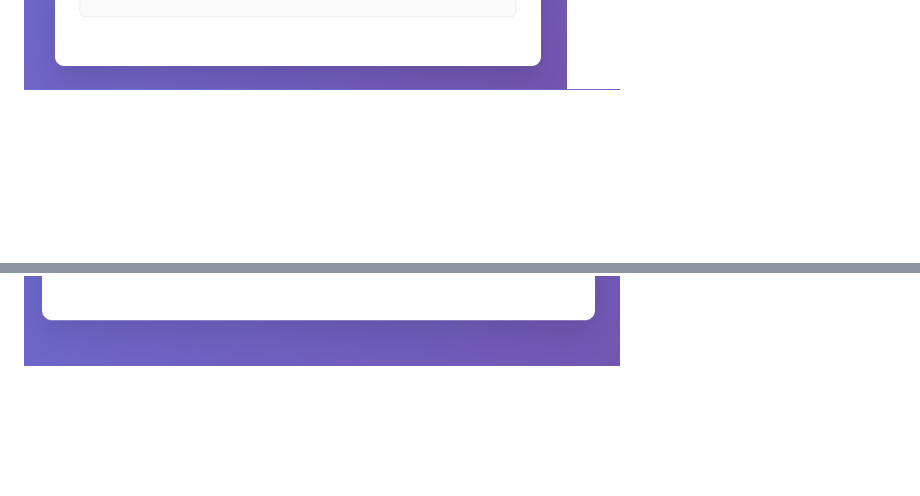
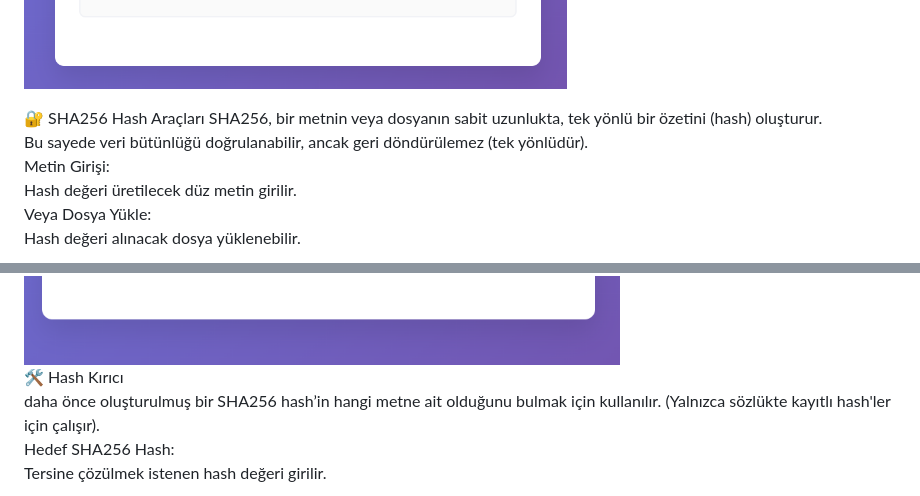
Before and after one commit to cudi33/Cudi-Final, a Markdown page: README.md, 2 parts joined by grey strips. GitHub-like rendering; blank space fills up the shorter version.

```diff
--- a/README.md
+++ b/README.md
@@ -74,5 +73,20 @@ Download Decrypted File ile geri indirilebilir.
 
 
 ![APP UI](https://github.com/cudi33/Cudi-Final/blob/2bc3b8ef672a3dafb73dd614b4797d80e268c991/hash%20metin%20%C5%9Fifreleme.PNG)
+
+🔐 SHA256 Hash Araçları
+SHA256, bir metnin veya dosyanın sabit uzunlukta, tek yönlü bir özetini (hash) oluşturur.
+Bu sayede veri bütünlüğü doğrulanabilir, ancak geri döndürülemez (tek yönlüdür).
+Metin Girişi:
+Hash değeri üretilecek düz metin girilir.
+Veya Dosya Yükle:
+Hash değeri alınacak dosya yüklenebilir.
+
 ![APP UI](https://github.com/cudi33/Cudi-Final/blob/e70178e8da4c195842447f06c59d899194d5b789/hash%20k%C4%B1r%C4%B1c%C4%B1.PNG)
+🛠️ Hash Kırıcı
+daha önce oluşturulmuş bir SHA256 hash’in hangi metne ait olduğunu bulmak için kullanılır. (Yalnızca sözlükte kayıtlı hash'ler için çalışır).
+Hedef SHA256 Hash:
+Tersine çözülmek istenen hash değeri girilir.
+
+
 ![APP UI](https://github.com/cudi33/Cudi-Final/blob/9c8e536d92fc7af135c478725a496283ffc12b9d/hash%20ile%20dosya%20%C5%9Fifreleme.PNG)
```
Also changed, not shown: other parts of README.md (+0 -1 lines).
